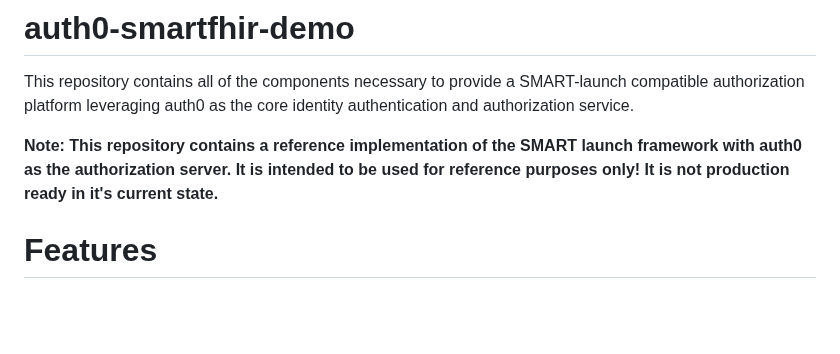
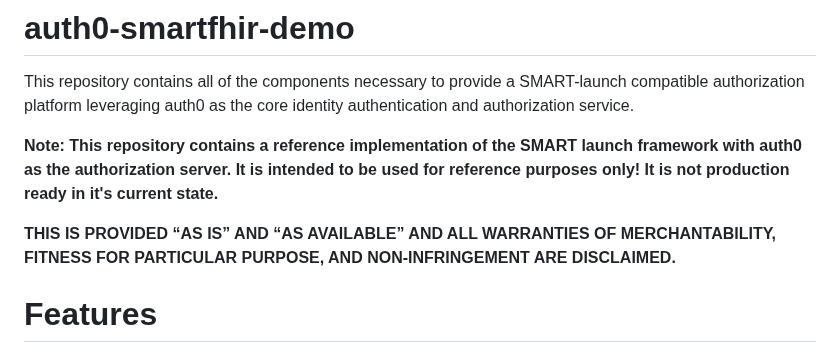
Before and after one commit to dancinnamon-okta/auth0-smartfhir-demo, a Markdown page: README.md, the part around the change. Rendered like a GitHub page; blank space fills up the shorter version.

Commit message:
Added legal statement to the readme.

```diff
--- a/README.md
+++ b/README.md
@@ -2,6 +2,8 @@
 This repository contains all of the components necessary to provide a SMART-launch compatible authorization platform leveraging auth0 as the core identity authentication and authorization service.
 
 **Note: This repository contains a reference implementation of the SMART launch framework with auth0 as the authorization server. It is intended to be used for reference purposes only! It is not production ready in it's current state.**
+
+**THIS IS PROVIDED “AS IS” AND “AS AVAILABLE” AND ALL WARRANTIES OF MERCHANTABILITY, FITNESS FOR PARTICULAR PURPOSE, AND NON-INFRINGEMENT ARE DISCLAIMED.**
 
 # Features
 The following features of the [SMART launch framework v1](http://hl7.org/fhir/smart-app-launch/1.0.0/) and [SMART launch framework v2](http://hl7.org/fhir/smart-app-launch) are supported:
```
